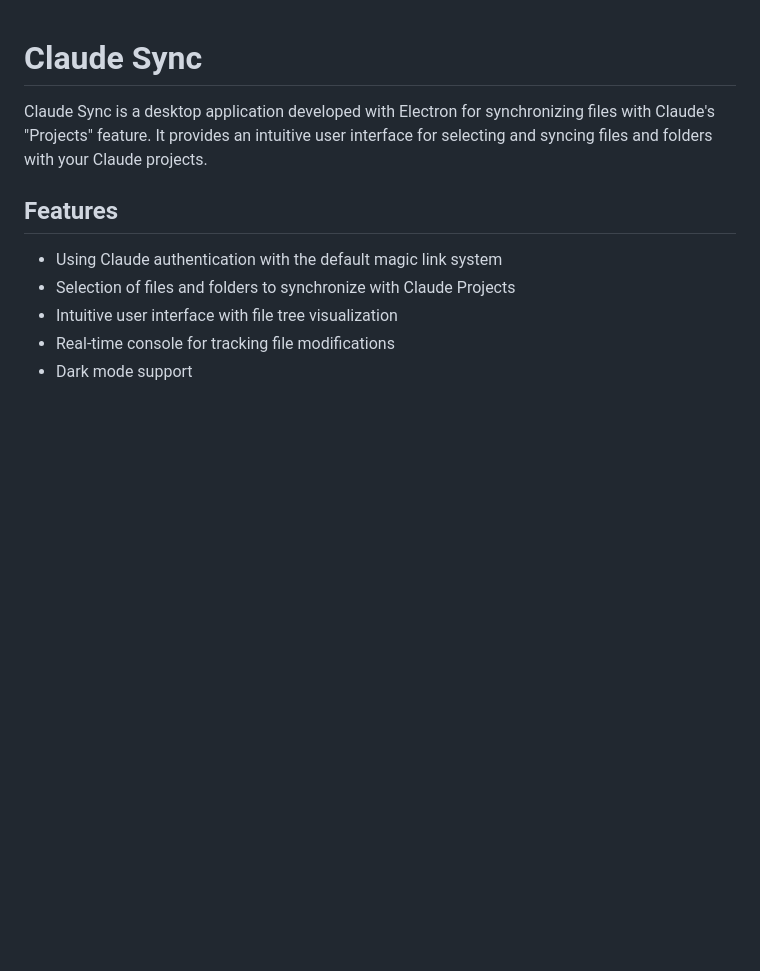
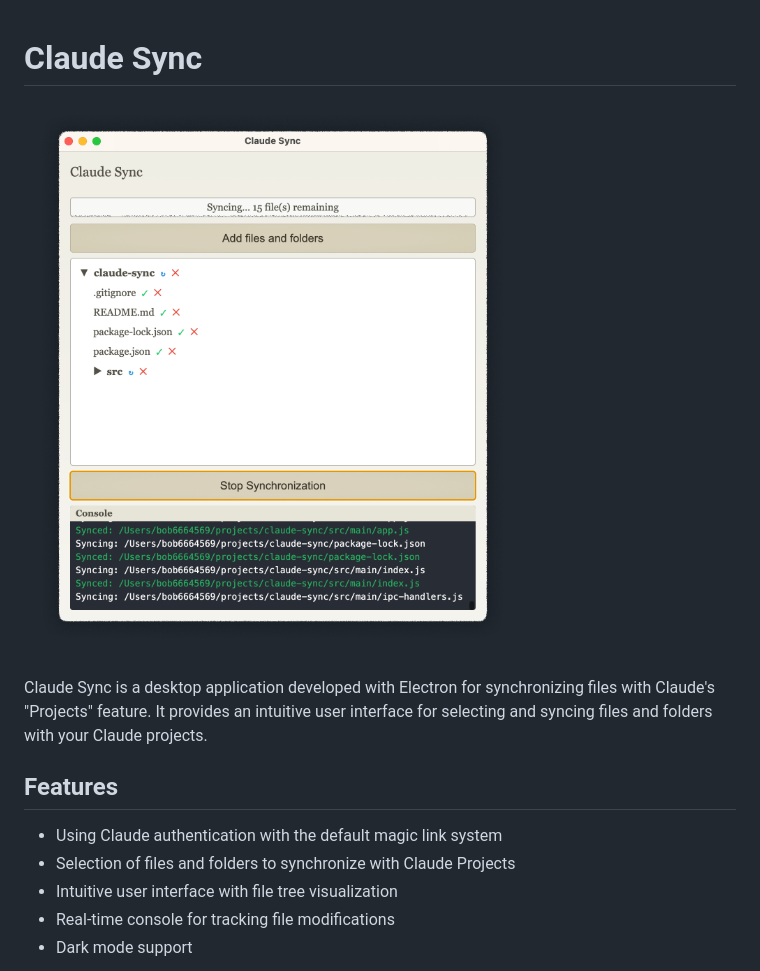
Before and after one commit to bob6664569/claude-sync, a Markdown page: README.md, the part around the change. Drawn GitHub-style; pictures changed too: capture.png (added); blank space fills up the shorter version.

Commit message:
Keep folder closed when syncing & add capture on README

```diff
--- a/README.md
+++ b/README.md
@@ -1,4 +1,6 @@
 # Claude Sync
+
+![capture.png](capture.png)
 
 Claude Sync is a desktop application developed with Electron for synchronizing files with Claude's "Projects" feature. It provides an intuitive user interface for selecting and syncing files and folders with your Claude projects.
 
```
Also changed, not shown: 2 other files.
